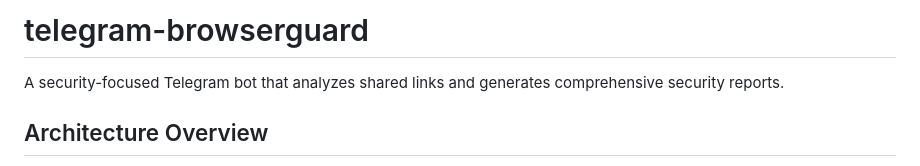
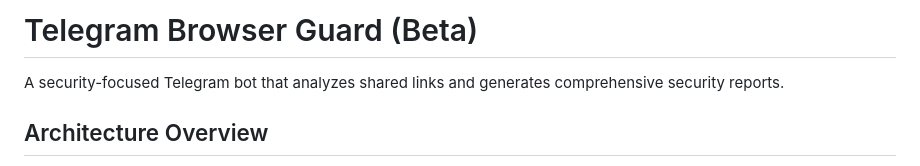
Before and after one commit to olegrjumin/telegram-browserguard, a Markdown page: README.md, the part around the change. Rendered like a GitHub page.

```diff
--- a/README.md
+++ b/README.md
@@ -1,4 +1,4 @@
-# telegram-browserguard
+# Telegram Browser Guard (Beta)
 
 A security-focused Telegram bot that analyzes shared links and generates comprehensive security reports.
 
```
